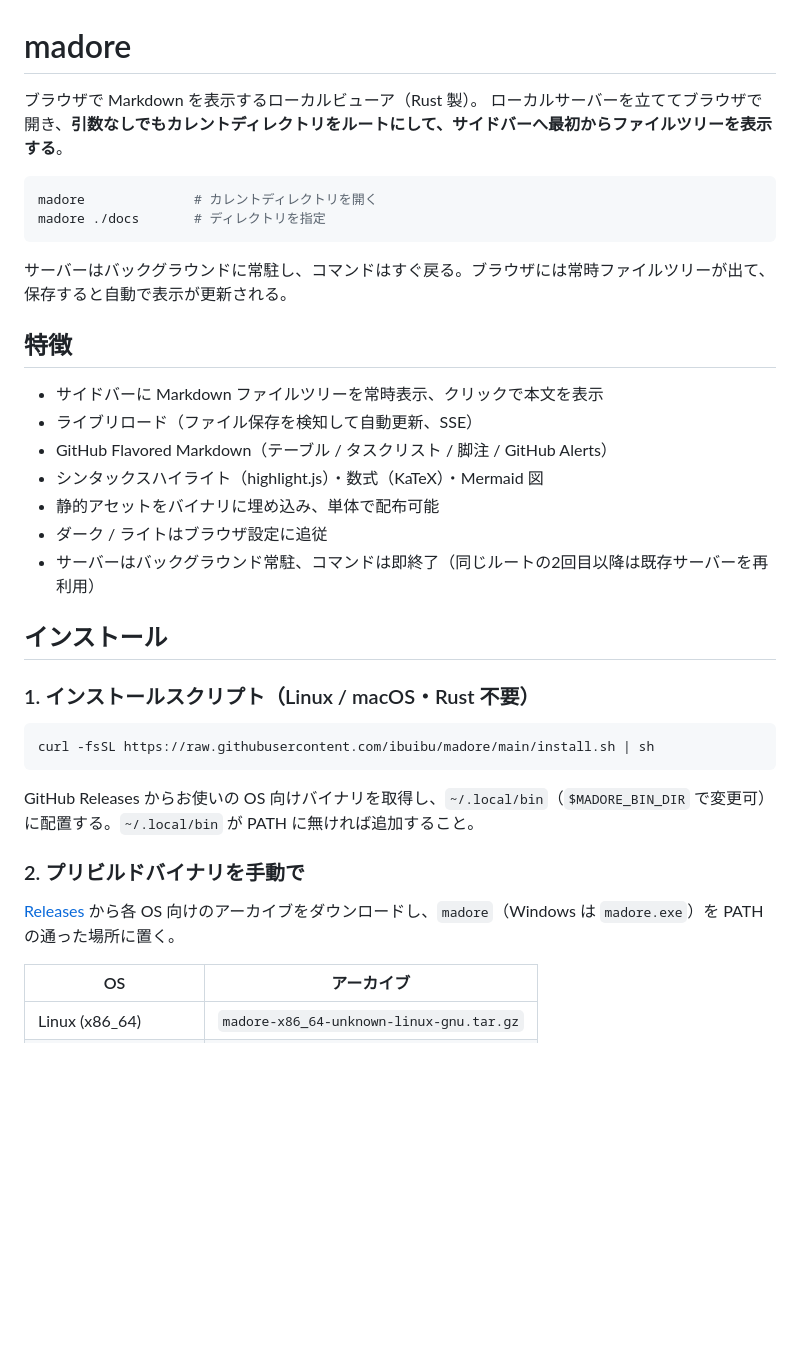
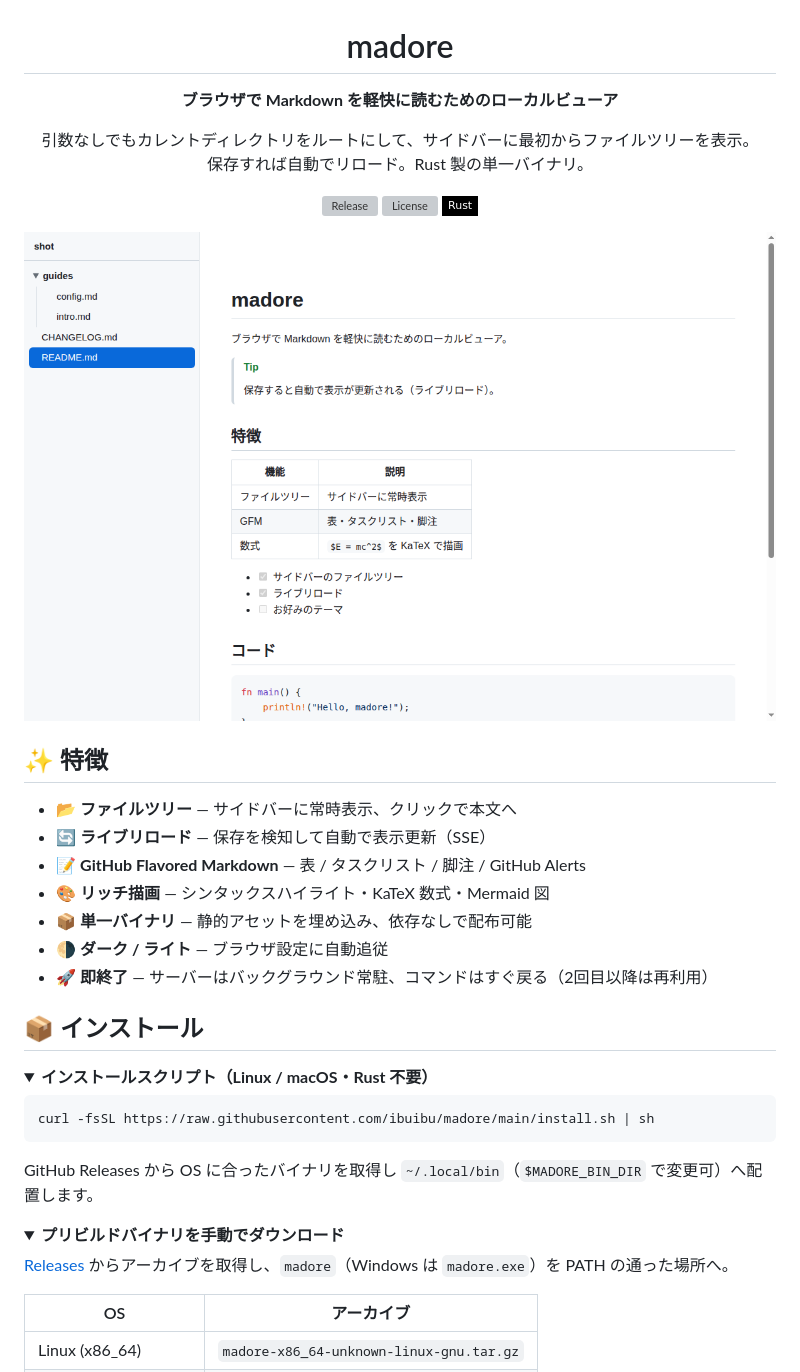
Before and after one commit to ibuibu/madore, a Markdown page: README.md, the part around the change printed below. GitHub-like rendering; pictures changed too: docs/screenshot.png (added); folded sections open; badges without logos; blank space fills up the shorter version; grey boxes are pictures that could not be loaded.

Commit message:
docs: refresh the README with a screenshot, badges, and emoji headings for readability

````diff
--- a/README.md
+++ b/README.md
@@ -1,38 +3,45 @@
 # madore
 
-ブラウザで Markdown を表示するローカルビューア（Rust 製）。
-ローカルサーバーを立ててブラウザで開き、**引数なしでもカレントディレクトリをルートにして、サイドバーへ最初からファイルツリーを表示する**。
+**ブラウザで Markdown を軽快に読むためのローカルビューア**
 
-```sh
-madore              # カレントディレクトリを開く
-madore ./docs       # ディレクトリを指定
-```
+引数なしでもカレントディレクトリをルートにして、サイドバーに最初からファイルツリーを表示。<br>
+保存すれば自動でリロード。Rust 製の単一バイナリ。
 
-サーバーはバックグラウンドに常駐し、コマンドはすぐ戻る。ブラウザには常時ファイルツリーが出て、保存すると自動で表示が更新される。
+[![Release](https://img.shields.io/github/v/release/ibuibu/madore?style=flat-square)](https://github.com/ibuibu/madore/releases)
+[![License](https://img.shields.io/github/license/ibuibu/madore?style=flat-square)](LICENSE)
+![Rust](https://img.shields.io/badge/Rust-000000?style=flat-square&logo=rust&logoColor=white)
 
-## 特徴
+<img src="docs/screenshot.png" width="820" alt="madore のスクリーンショット" />
 
-- サイドバーに Markdown ファイルツリーを常時表示、クリックで本文を表示
-- ライブリロード（ファイル保存を検知して自動更新、SSE）
-- GitHub Flavored Markdown（テーブル / タスクリスト / 脚注 / GitHub Alerts）
-- シンタックスハイライト（highlight.js）・数式（KaTeX）・Mermaid 図
-- 静的アセットをバイナリに埋め込み、単体で配布可能
-- ダーク / ライトはブラウザ設定に追従
-- サーバーはバックグラウンド常駐、コマンドは即終了（同じルートの2回目以降は既存サーバーを再利用）
+</div>
 
-## インストール
+## ✨ 特徴
 
-### 1. インストールスクリプト（Linux / macOS・Rust 不要）
+- 📂 **ファイルツリー** — サイドバーに常時表示、クリックで本文へ
+- 🔄 **ライブリロード** — 保存を検知して自動で表示更新（SSE）
+- 📝 **GitHub Flavored Markdown** — 表 / タスクリスト / 脚注 / GitHub Alerts
+- 🎨 **リッチ描画** — シンタックスハイライト・KaTeX 数式・Mermaid 図
+- 📦 **単一バイナリ** — 静的アセットを埋め込み、依存なしで配布可能
+- 🌗 **ダーク / ライト** — ブラウザ設定に自動追従
+- 🚀 **即終了** — サーバーはバックグラウンド常駐、コマンドはすぐ戻る（2回目以降は再利用）
+
+## 📦 インストール
+
+<details open>
+<summary><b>インストールスクリプト（Linux / macOS・Rust 不要）</b></summary>
 
 ```sh
 curl -fsSL https://raw.githubusercontent.com/ibuibu/madore/main/install.sh | sh
 ```
 
-GitHub Releases からお使いの OS 向けバイナリを取得し、`~/.local/bin`（`$MADORE_BIN_DIR` で変更可）に配置する。`~/.local/bin` が PATH に無ければ追加すること。
+GitHub Releases から OS に合ったバイナリを取得し `~/.local/bin`（`$MADORE_BIN_DIR` で変更可）へ配置します。
 
-### 2. プリビルドバイナリを手動で
+</details>
 
-[Releases](https://github.com/ibuibu/madore/releases) から各 OS 向けのアーカイブをダウンロードし、`madore`（Windows は `madore.exe`）を PATH の通った場所に置く。
+<details>
+<summary><b>プリビルドバイナリを手動でダウンロード</b></summary>
+
+[Releases](https://github.com/ibuibu/madore/releases) からアーカイブを取得し、`madore`（Windows は `madore.exe`）を PATH の通った場所へ。
 
 | OS | アーカイブ |
 |----|-----------|
````
Also changed, not shown: other parts of README.md (+21 -14 lines), 1 other file.
